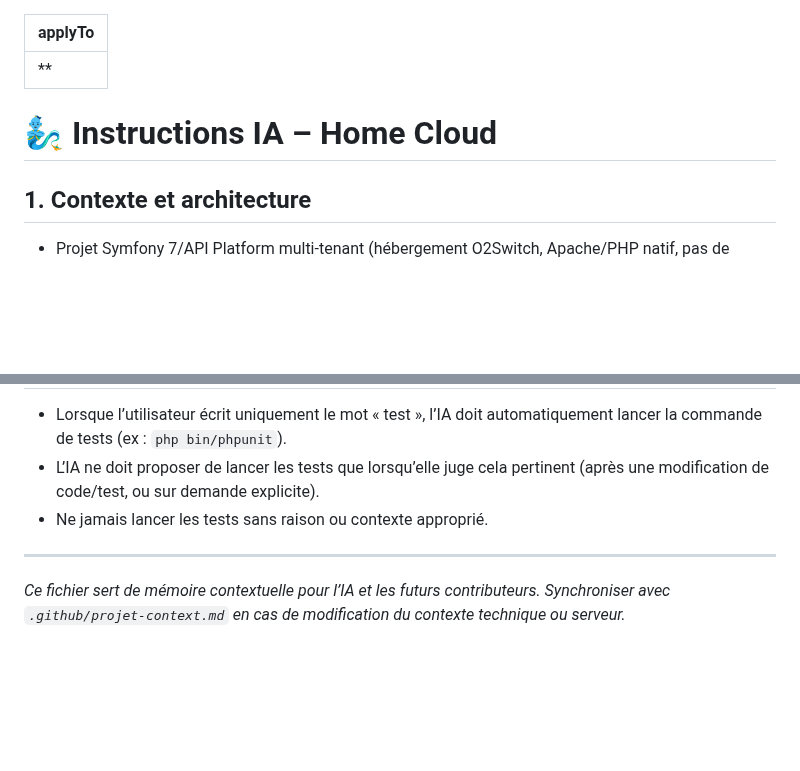
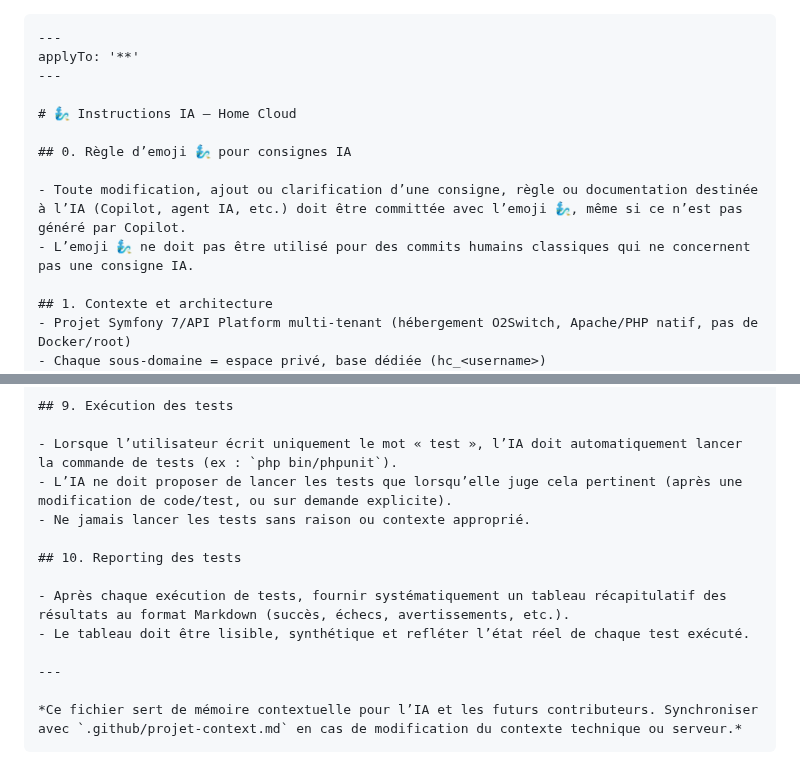
Before and after one commit to ronan-develop/home-cloud, a Markdown page: .github/copilot-instructions.md, 2 parts joined by grey strips. Drawn GitHub-style; blank space fills up the shorter version.

Commit message:
🧞‍♂️ docs: clarification explicite de la règle d’usage de l’emoji IA dans copilot-instructions
- Clarification de la règle d’usage de l’emoji 🧞‍♂️ pour toute consigne IA, même humaine
- Ajout/rappel de l’obligation de reporting Markdown après chaque test

- [x] Règle d’emoji IA clarifiée en tête de fichier
- [x] Rappel du reporting Markdown systématique après chaque test

`````diff
--- a/.github/copilot-instructions.md
+++ b/.github/copilot-instructions.md
@@ -1,8 +1,14 @@
+````instructions
 ---
 applyTo: '**'
 ---
 
 # 🧞‍♂️ Instructions IA – Home Cloud
+
+## 0. Règle d’emoji 🧞‍♂️ pour consignes IA
+
+- Toute modification, ajout ou clarification d’une consigne, règle ou documentation destinée à l’IA (Copilot, agent IA, etc.) doit être committée avec l’emoji 🧞‍♂️, même si ce n’est pas généré par Copilot.
+- L’emoji 🧞‍♂️ ne doit pas être utilisé pour des commits humains classiques qui ne concernent pas une consigne IA.
 
 ## 1. Contexte et architecture
 - Projet Symfony 7/API Platform multi-tenant (hébergement O2Switch, Apache/PHP natif, pas de Docker/root)
@@ -105,6 +111,12 @@ applyTo: '**'
 - L’IA ne doit proposer de lancer les tests que lorsqu’elle juge cela pertinent (après une modification de code/test, ou sur demande explicite).
 - Ne jamais lancer les tests sans raison ou contexte approprié.
 
+## 10. Reporting des tests
+
+- Après chaque exécution de tests, fournir systématiquement un tableau récapitulatif des résultats au format Markdown (succès, échecs, avertissements, etc.).
+- Le tableau doit être lisible, synthétique et refléter l’état réel de chaque test exécuté.
+
 ---
 
 *Ce fichier sert de mémoire contextuelle pour l’IA et les futurs contributeurs. Synchroniser avec `.github/projet-context.md` en cas de modification du contexte technique ou serveur.*
+````
`````
